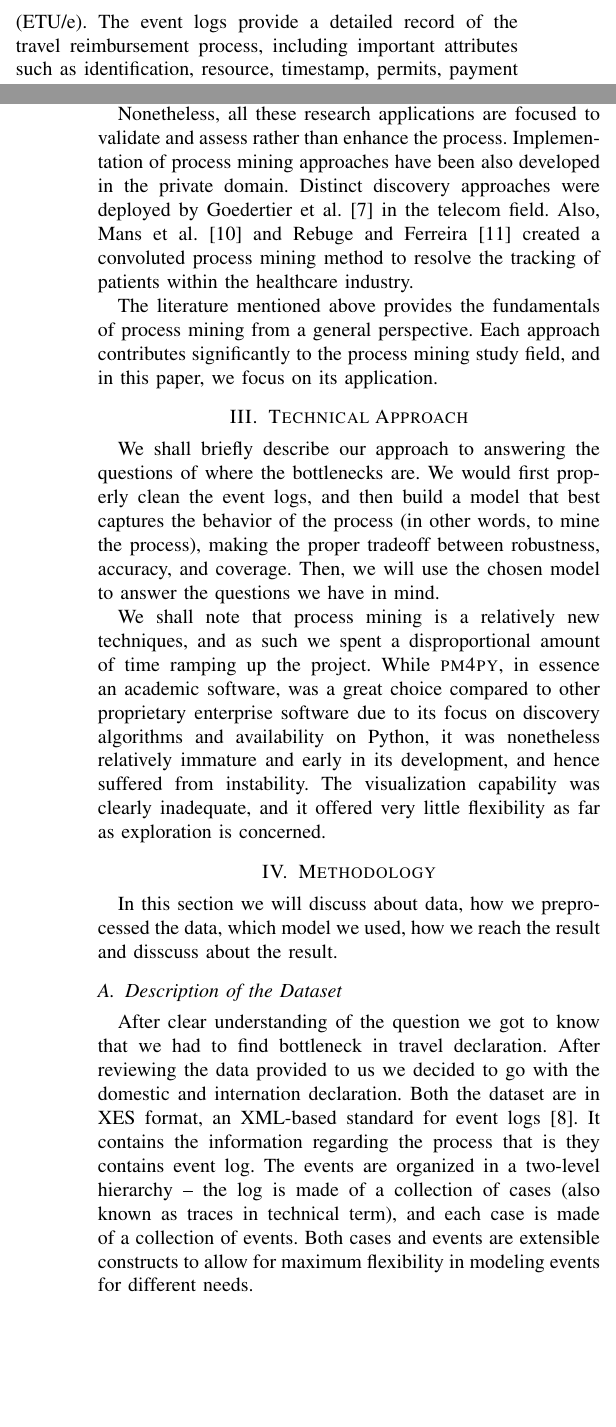
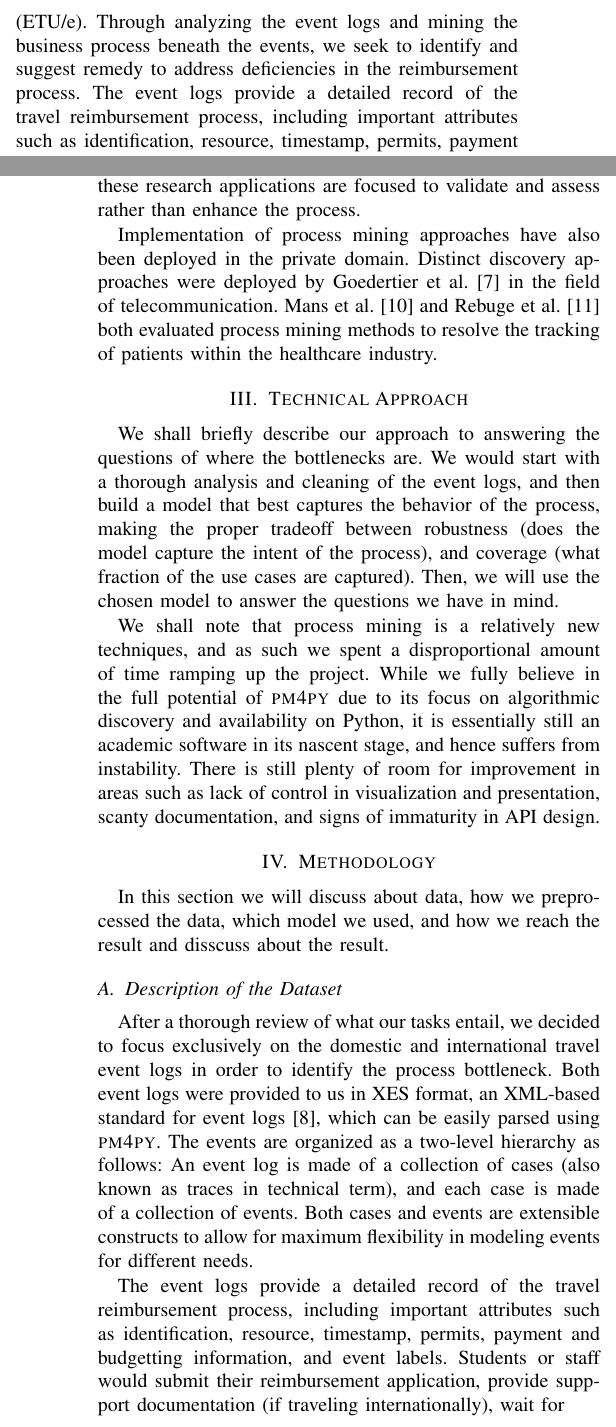
Before and after one commit to Martin-Chivo/CMPE255-Team8, a LaTeX paper (paper/paper.tex): two parts of the columns of pages 1 and 3 of 7, joined at a grey line, cut at the place of the change, the shorter picture padded with empty space. Compiled offline with pdfLaTeX.

Commit message:
Minor change.

```diff
--- a/paper/paper.tex
+++ b/paper/paper.tex
@@ -39,3 +42,4 @@ The objective of this project is to analyze event data logs from
+objective is to analyze event data logs from
 the travel reimbursement process at Eindhoven University of Technology
 (ETU/c), identify bottlenecks in the process, and
 seek improvement to its efficiency.
@@ -97,5 +99,8 @@ activities. Specifically, we studied a dataset with
 real-life event log data from the travel reimbursement process at
-Eindhoven University of Technology (ETU/e).
+Eindhoven University of Technology (ETU/e). Through analyzing the event
+logs and mining the business process beneath the events, we seek to
+identify and suggest remedy to address deficiencies in the reimbursement
+process.
 The event logs provide a detailed record of the travel reimbursement process,
 including important attributes such as identification, resource,
 timestamp, permits, payment and budgetting information, and event labels.
@@ -270,59 +276,69 @@ in Dutch municipalities. Additionally, van del Aalst et al. \cite{RoDJ2009}
 applied an analysis of organizations in another municipality process.
 Rozinat et al. \cite{RoMa2009} evaluated process models in two different case
 studies on the public sector.
-
 Nonetheless, all these research
 applications are focused to validate and assess rather than enhance the
-process. Implementation of process mining approaches have been also
-developed in the private domain. Distinct discovery approaches were
-deployed by Goedertier et al. \cite{GoDW2011} in the telecom field. Also, Mans
-et al. \cite{MaSc2008} and Rebuge and Ferreira \cite{ReBu2012} created a convoluted
-process mining method to resolve the tracking of patients within the
-healthcare industry.
+process.
 
-The literature mentioned above provides the fundamentals of process mining from a general perspective. Each approach contributes significantly to the process mining study field, and in this paper, we focus on its application.
+Implementation of process mining approaches have also been deployed in
+the private domain. Distinct discovery approaches were
+deployed by Goedertier et al.~\cite{GoDW2011} in the field of
+telecommunication. Mans
+et al.~\cite{MaSc2008} and Rebuge et al.~\cite{ReBu2012} both
+evaluated process mining methods
+to resolve the tracking of patients within the healthcare industry.
 
 \section{Technical Approach}
 \label{section-technical}
 
 We shall briefly describe our approach to answering the questions of
-where the bottlenecks are. We would first properly clean the event logs,
-and then build a model that best captures the behavior of the
-process (in other words, to mine the process), making the proper tradeoff
-between robustness, accuracy, and coverage.  Then, we will use the
+where the bottlenecks are. We would start with a thorough analysis and
+cleaning of the event logs, and then
+build a model that best captures the behavior of the
+process, making the proper tradeoff
+between robustness (does the model capture the intent of the process),
+and coverage (what fraction of the use cases are captured).
+ Then, we will use the
 chosen model to answer the questions we have in mind.
 
 We shall note that process mining is a relatively new techniques, and
 as such we spent a disproportional amount of time ramping up the project.
-While \textsc{pm4py}, in essence an academic software,
-was a great choice compared to other proprietary enterprise software
-due to its focus on discovery algorithms and availability on Python,
-it was nonetheless relatively immature and early in its development, and
-hence suffered from instability. The visualization capability was clearly
-inadequate, and it offered very little flexibility as far as exploration
-is concerned.
+While we fully believe in the full potential of \textsc{pm4py} due to
+its focus on algorithmic discovery and availability
+on Python, it is
+essentially still an academic software in its nascent stage, and
+hence suffers from instability. There is still plenty of room for
+improvement in areas such as lack of control in visualization and
+presentation, scanty documentation, and signs of immaturity in API design.
 
 \section{Methodology}
 \label{section-methodology}
 
-In this section we will discuss about data, how we preprocessed the data, which model we used, how we reach the result and disscuss about the result.
+In this section we will discuss about data,
+how we preprocessed the data,
+which model we used, and how
+we reach the result and disscuss about the result.
 
 \subsection{Description of the Dataset}
 
-After clear understanding of the question we got to know that we had to
- find bottleneck in travel declaration.
-After reviewing the data provided to us we  decided to go with the domestic
-and internation declaration.
-Both the dataset are in XES format,
-an XML-based standard for event logs \cite{XES2021}.
-It contains the information regarding the process that is
-they contains event log. The events are organized in a two-level hierarchy --
-the log is made of a collection of cases (also known as traces in technical
+After a thorough review of what our tasks entail, we decided to focus
+exclusively on the domestic and international travel event logs in order
+to identify the process bottleneck.  Both event logs
+were provided to us in XES format,
+an XML-based standard for event logs \cite{XES2021}, which can
+be easily parsed using \textsc{pm4py}.
+The events are organized as a two-level hierarchy as follows:
+An event log is made of a collection of cases
+(also known as traces in technical
 term), and each case is made of a collection of events. Both cases and
 events are extensible constructs to allow for maximum flexibility in
 modeling events for different needs.
 
-
+The event logs provide a detailed record of the travel reimbursement process,
+including important attributes such as identification, resource,
+timestamp, permits, payment and budgetting information, and event labels.
+Students or staff would submit their reimbursement application,
+provide suppport documentation (if traveling internationally), wait for
 
 As we imported the logs into Python via \textsc{pm4py}, in their simplest form the
 log is organized into a Python dataframe, a key construct of
```
Also changed, not shown: paper/paper.pdf, paper/paper.tex (24 more changed lines).
